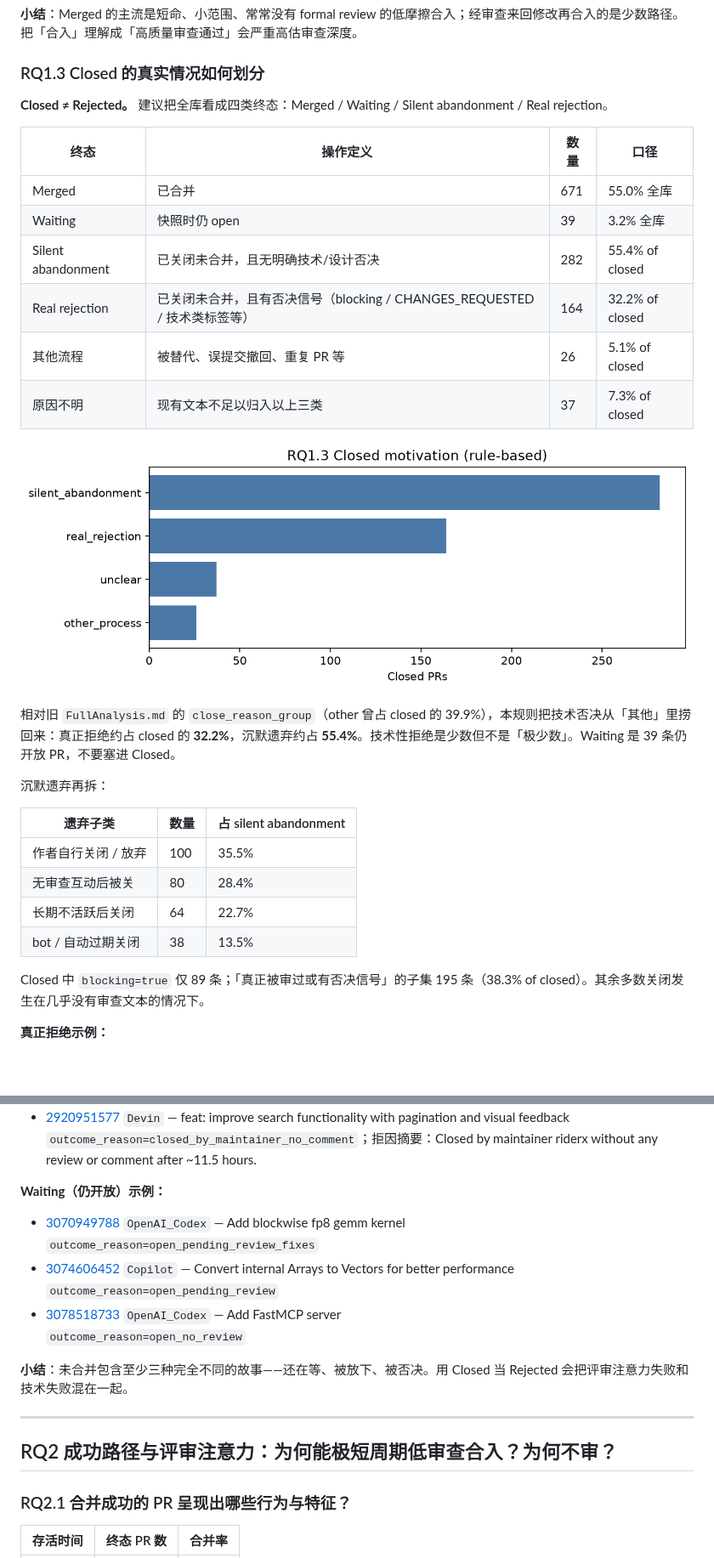
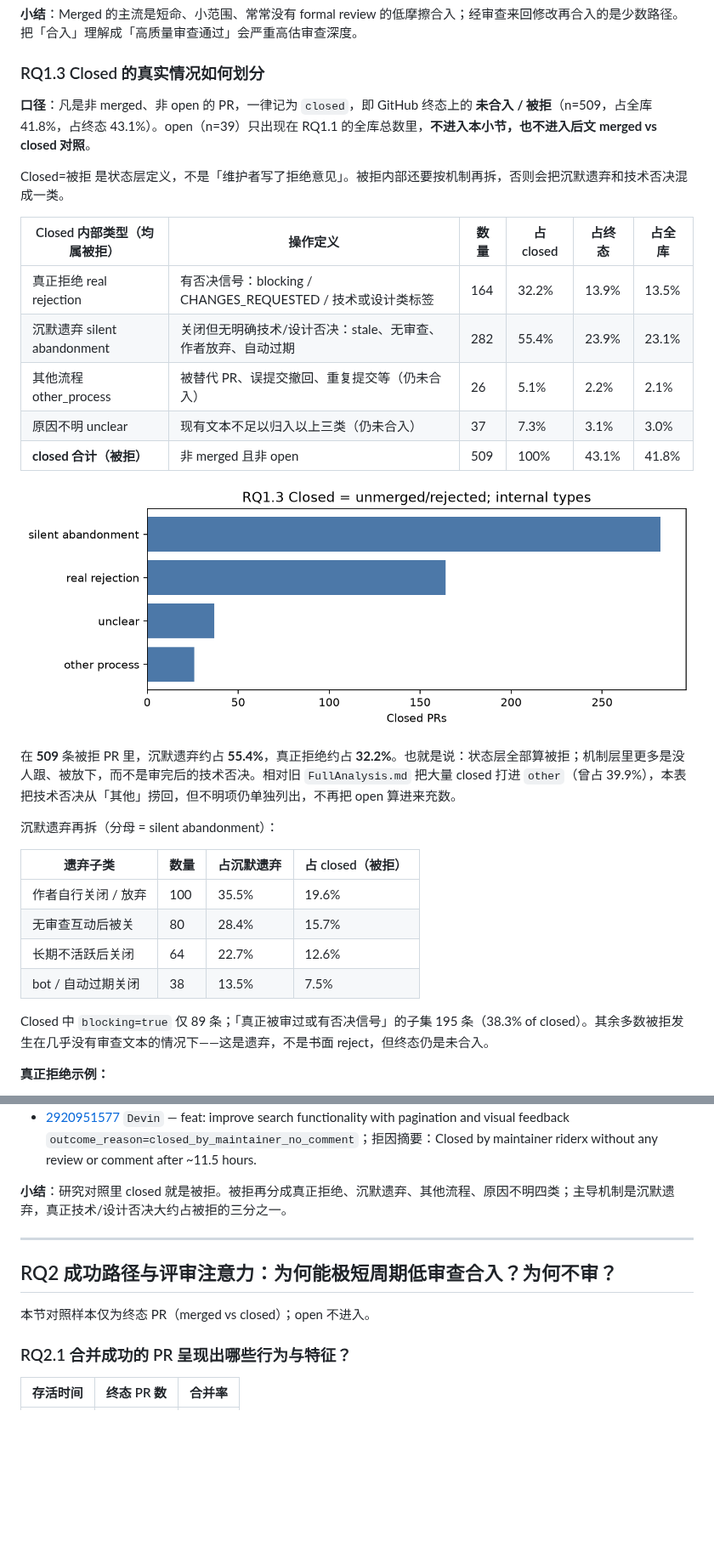
Before and after one commit to Yinhaha2/MyStudy, a Markdown page: RQ_Analysis.md, 2 parts joined by grey strips. Shown at 85% size. Drawn GitHub-style; pictures changed too: rq_analysis_figures/rq1_closed_motivation.png; blank space fills up the shorter version.

```diff
--- a/RQ_Analysis.md
+++ b/RQ_Analysis.md
@@ -103,31 +105,32 @@ n≥30 的断层仍然清楚：OpenAI_Codex 合并率最高，Devin / Copilot
 
 ### RQ1.3 Closed 的真实情况如何划分
 
-**Closed ≠ Rejected。** 建议把全库看成四类终态：Merged / Waiting / Silent abandonment / Real rejection。
+**口径**：凡是非 merged、非 open 的 PR，一律记为 `closed`，即 GitHub 终态上的 **未合入 / 被拒**（n=509，占全库 41.8%，占终态 43.1%）。open（n=39）只出现在 RQ1.1 的全库总数里，**不进入本小节，也不进入后文 merged vs closed 对照**。
 
-| 终态 | 操作定义 | 数量 | 口径 |
-|---|---|---|---|
-| Merged | 已合并 | 671 | 55.0% 全库 |
-| Waiting | 快照时仍 open | 39 | 3.2% 全库 |
-| Silent abandonment | 已关闭未合并，且无明确技术/设计否决 | 282 | 55.4% of closed |
-| Real rejection | 已关闭未合并，且有否决信号（blocking / CHANGES_REQUESTED / 技术类标签等） | 164 | 32.2% of closed |
-| 其他流程 | 被替代、误提交撤回、重复 PR 等 | 26 | 5.1% of closed |
-| 原因不明 | 现有文本不足以归入以上三类 | 37 | 7.3% of closed |
+Closed=被拒 是状态层定义，不是「维护者写了拒绝意见」。被拒内部还要按机制再拆，否则会把沉默遗弃和技术否决混成一类。
+
+| Closed 内部类型（均属被拒） | 操作定义 | 数量 | 占 closed | 占终态 | 占全库 |
+|---|---|---|---|---|---|
+| 真正拒绝 real rejection | 有否决信号：blocking / CHANGES_REQUESTED / 技术或设计类标签 | 164 | 32.2% | 13.9% | 13.5% |
+| 沉默遗弃 silent abandonment | 关闭但无明确技术/设计否决：stale、无审查、作者放弃、自动过期 | 282 | 55.4% | 23.9% | 23.1% |
+| 其他流程 other_process | 被替代 PR、误提交撤回、重复提交等（仍未合入） | 26 | 5.1% | 2.2% | 2.1% |
+| 原因不明 unclear | 现有文本不足以归入以上三类（仍未合入） | 37 | 7.3% | 3.1% | 3.0% |
+| **closed 合计（被拒）** | 非 merged 且非 open | 509 | 100% | 43.1% | 41.8% |
 
 ![closed motivation](rq_analysis_figures/rq1_closed_motivation.png)
 
-相对旧 `FullAnalysis.md` 的 `close_reason_group`（other 曾占 closed 的 39.9%），本规则把技术否决从「其他」里捞回来：真正拒绝约占 closed 的 **32.2%**，沉默遗弃约占 **55.4%**。技术性拒绝是少数但不是「极少数」。Waiting 是 39 条仍开放 PR，不要塞进 Closed。
+在 **509** 条被拒 PR 里，沉默遗弃约占 **55.4%**，真正拒绝约占 **32.2%**。也就是说：状态层全部算被拒；机制层里更多是没人跟、被放下，而不是审完后的技术否决。相对旧 `FullAnalysis.md` 把大量 closed 打进 `other`（曾占 39.9%），本表把技术否决从「其他」捞回，但不明项仍单独列出，不再把 open 算进来充数。
 
-沉默遗弃再拆：
+沉默遗弃再拆（分母 = silent abandonment）：
 
-| 遗弃子类 | 数量 | 占 silent abandonment |
-|---|---|---|
-| 作者自行关闭 / 放弃 | 100 | 35.5% |
-| 无审查互动后被关 | 80 | 28.4% |
-| 长期不活跃后关闭 | 64 | 22.7% |
-| bot / 自动过期关闭 | 38 | 13.5% |
+| 遗弃子类 | 数量 | 占沉默遗弃 | 占 closed（被拒） |
+|---|---|---|---|
+| 作者自行关闭 / 放弃 | 100 | 35.5% | 19.6% |
+| 无审查互动后被关 | 80 | 28.4% | 15.7% |
+| 长期不活跃后关闭 | 64 | 22.7% | 12.6% |
+| bot / 自动过期关闭 | 38 | 13.5% | 7.5% |
 
-Closed 中 `blocking=true` 仅 89 条；「真正被审过或有否决信号」的子集 195 条（38.3% of closed）。其余多数关闭发生在几乎没有审查文本的情况下。
+Closed 中 `blocking=true` 仅 89 条；「真正被审过或有否决信号」的子集 195 条（38.3% of closed）。其余多数被拒发生在几乎没有审查文本的情况下——这是遗弃，不是书面 reject，但终态仍是未合入。
 
 **真正拒绝示例：**
 
@@ -147,20 +150,13 @@ Closed 中 `blocking=true` 仅 89 条；「真正被审过或有否决信号」
 - [2920951577](https://github.com/Cap-go/capgo/pull/1064) `Devin` — feat: improve search functionality with pagination and visual feedback
   `outcome_reason=closed_by_maintainer_no_comment`；拒因摘要：Closed by maintainer riderx without any review or comment after ~11.5 hours.
 
-**Waiting（仍开放）示例：**
-
-- [3070949788](https://github.com/EricLBuehler/mistral.rs/pull/1343) `OpenAI_Codex` — Add blockwise fp8 gemm kernel
-  `outcome_reason=open_pending_review_fixes`
-- [3074606452](https://github.com/robertpenner/as3-signals/pull/74) `Copilot` — Convert internal Arrays to Vectors for better performance
-  `outcome_reason=open_pending_review`
-- [3078518733](https://github.com/lwyBZss8924d/DeepSearchAgents/pull/9) `OpenAI_Codex` — Add FastMCP server
-  `outcome_reason=open_no_review`
-
-**小结**：未合并包含至少三种完全不同的故事——还在等、被放下、被否决。用 Closed 当 Rejected 会把评审注意力失败和技术失败混在一起。
+**小结**：研究对照里 closed 就是被拒。被拒再分成真正拒绝、沉默遗弃、其他流程、原因不明四类；主导机制是沉默遗弃，真正技术/设计否决大约占被拒的三分之一。
 
 ---
 
 ## RQ2 成功路径与评审注意力：为何能极短周期低审查合入？为何不审？
+
+本节对照样本仅为终态 PR（merged vs closed）；open 不进入。
 
 ### RQ2.1 合并成功的 PR 呈现出哪些行为与特征？
 
```
Also changed, not shown: other parts of RQ_Analysis.md (+27 -19 lines), 2 other files.
